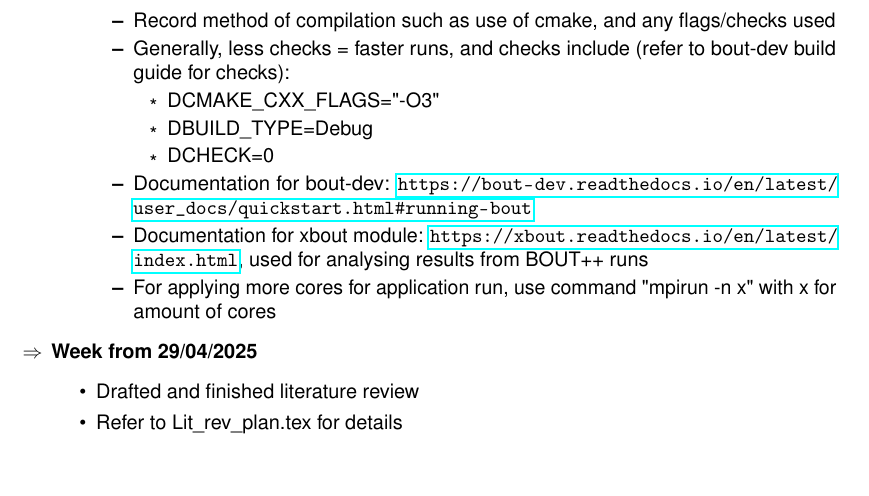
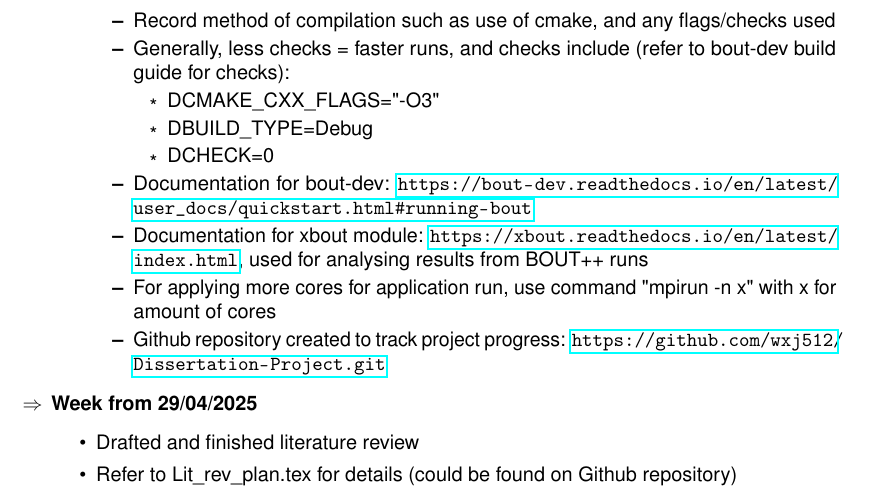
Before and after one commit to wxj512/Dissertation-Project, a LaTeX document (Project_log/Project_log.tex): part of page 2 of 2, cut so that both start at the same text, the shorter picture padded with empty space. Compiled offline with pdfLaTeX.

Commit message:
Updates from Overleaf

```diff
--- a/Project_log.tex
+++ b/Project_log/Project_log.tex
@@ -107,13 +107,14 @@
             \item Documentation for bout-dev: \url{https://bout-dev.readthedocs.io/en/latest/user_docs/quickstart.html#running-bout}
             \item Documentation for xbout module: \url{https://xbout.readthedocs.io/en/latest/index.html}, used for analysing results from BOUT++ runs
             \item For applying more cores for application run, use command "mpirun -n x" with x for amount of cores
+            \item Github repository created to track project progress: \url{https://github.com/wxj512/Dissertation-Project.git}
         \end{itemize}
     \end{itemize}
 
     \item \textbf{Week from 29/04/2025}
        \begin{itemize}
             \item Drafted and finished literature review
-            \item Refer to Lit\_rev\_plan.tex for details
+            \item Refer to Lit\_rev\_plan.tex for details (could be found on Github repository)
        \end{itemize}
 \end{arrowlist}
 
```
